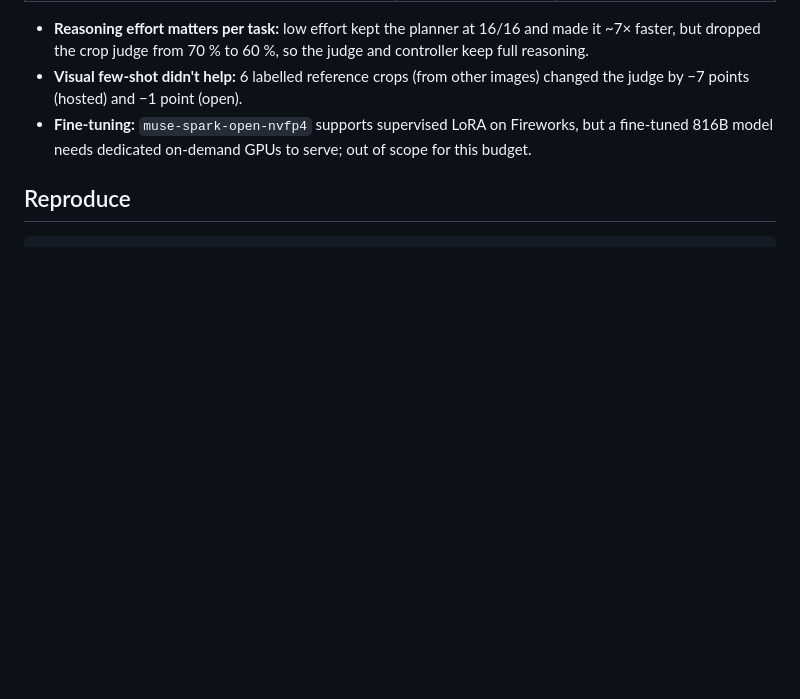
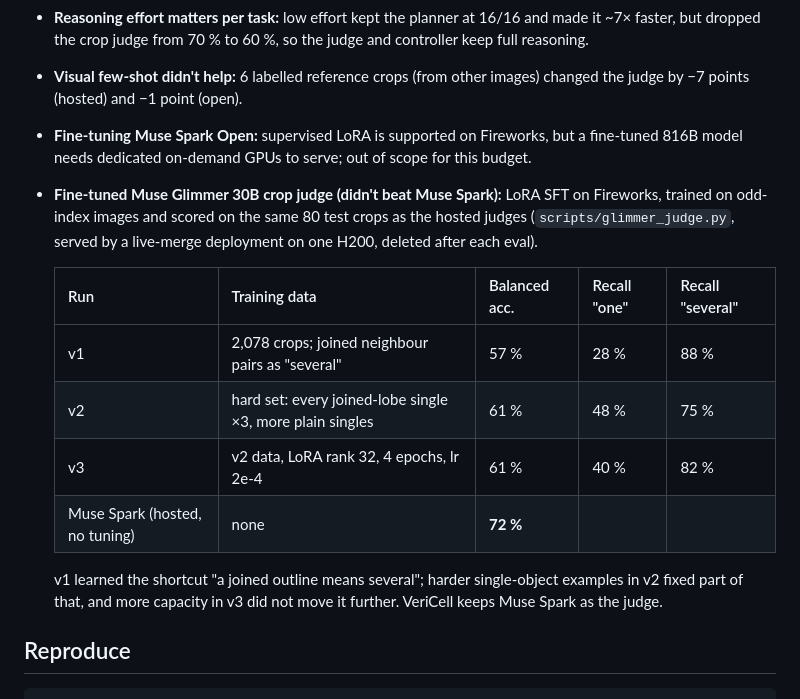
Before and after one commit to dawarepranav/VeriCell, a Markdown page: RESULTS.md, the part around the change. GitHub-like rendering; blank space fills up the shorter version.

````diff
--- a/RESULTS.md
+++ b/RESULTS.md
@@ -114,8 +114,21 @@ and SAM 3.1 (Meta API); the verifier is our own model.
   but dropped the crop judge from 70 % to 60 %, so the judge and controller keep full reasoning.
 - **Visual few-shot didn't help:** 6 labelled reference crops (from other images) changed the judge by
   −7 points (hosted) and −1 point (open).
-- **Fine-tuning:** `muse-spark-open-nvfp4` supports supervised LoRA on Fireworks, but a fine-tuned
-  816B model needs dedicated on-demand GPUs to serve; out of scope for this budget.
+- **Fine-tuning Muse Spark Open:** supervised LoRA is supported on Fireworks, but a fine-tuned 816B
+  model needs dedicated on-demand GPUs to serve; out of scope for this budget.
+- **Fine-tuned Muse Glimmer 30B crop judge (didn't beat Muse Spark):** LoRA SFT on Fireworks, trained on
+  odd-index images and scored on the same 80 test crops as the hosted judges
+  (`scripts/glimmer_judge.py`, served by a live-merge deployment on one H200, deleted after each eval).
+
+  | Run | Training data | Balanced acc. | Recall "one" | Recall "several" |
+  |---|---|---|---|---|
+  | v1 | 2,078 crops; joined neighbour pairs as "several" | 57 % | 28 % | 88 % |
+  | v2 | hard set: every joined-lobe single ×3, more plain singles | 61 % | 48 % | 75 % |
+  | v3 | v2 data, LoRA rank 32, 4 epochs, lr 2e-4 | 61 % | 40 % | 82 % |
+  | Muse Spark (hosted, no tuning) | none | **72 %** | | |
+
+  v1 learned the shortcut "a joined outline means several"; harder single-object examples in v2 fixed
+  part of that, and more capacity in v3 did not move it further. VeriCell keeps Muse Spark as the judge.
 
 ## Reproduce
 ```bash
````
Also changed, not shown: README.md (+4 -3 lines).
